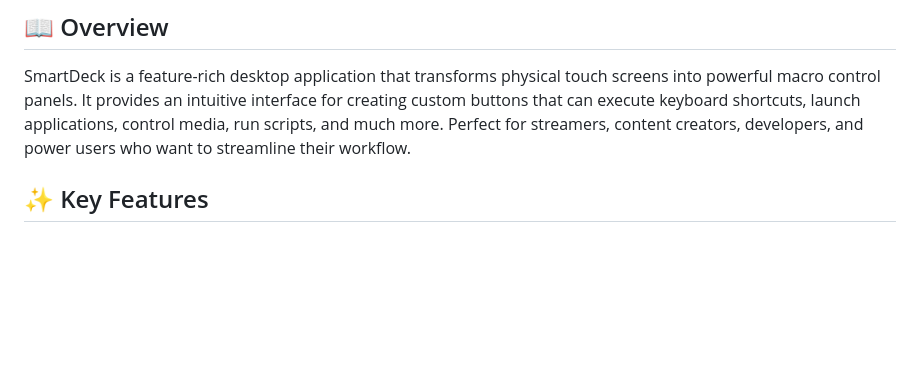
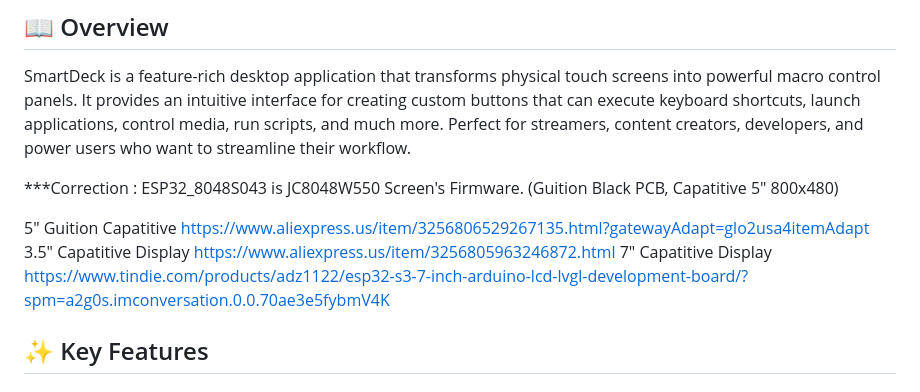
Before and after one commit to ozancs/smartdeck, a Markdown page: README.md, the part around the change. Rendered like a GitHub page; blank space fills up the shorter version.

```diff
--- a/README.md
+++ b/README.md
@@ -12,6 +12,13 @@
 ## 📖 Overview
 
 SmartDeck is a feature-rich desktop application that transforms physical touch screens into powerful macro control panels. It provides an intuitive interface for creating custom buttons that can execute keyboard shortcuts, launch applications, control media, run scripts, and much more. Perfect for streamers, content creators, developers, and power users who want to streamline their workflow.
+
+***Correction : ESP32_8048S043 is JC8048W550 Screen's Firmware. (Guition Black PCB, Capatitive 5" 800x480)
+
+5" Guition Capatitive https://www.aliexpress.us/item/3256806529267135.html?gatewayAdapt=glo2usa4itemAdapt
+3.5" Capatitive Display https://www.aliexpress.us/item/3256805963246872.html
+7" Capatitive Display https://www.tindie.com/products/adz1122/esp32-s3-7-inch-arduino-lcd-lvgl-development-board/?spm=a2g0s.imconversation.0.0.70ae3e5fybmV4K
+
 
 ## ✨ Key Features
 
```
